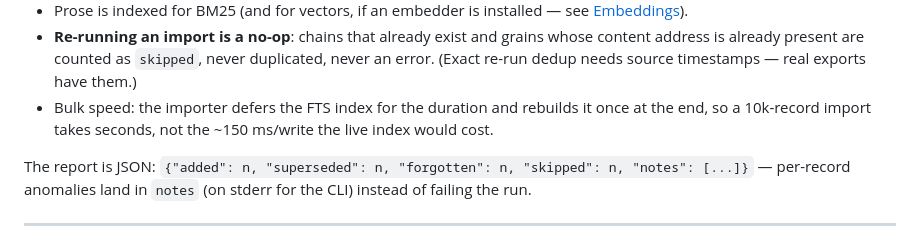
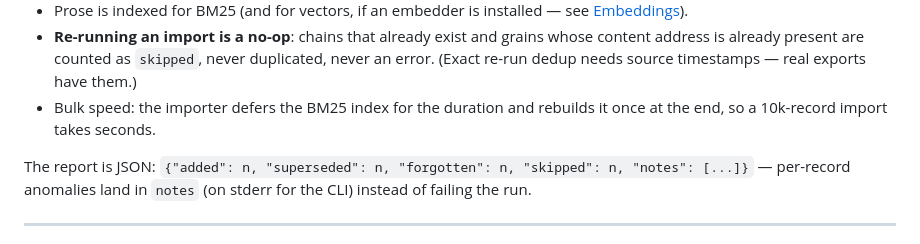
Before and after one commit to AreevAI/dejadb, a Markdown page: docs/migrate.md, the part around the change. GitHub-like rendering.

```diff
--- a/docs/migrate.md
+++ b/docs/migrate.md
@@ -31,9 +31,8 @@ directory walk is CLI-only.
   whose content address is already present are counted as `skipped`, never
   duplicated, never an error. (Exact re-run dedup needs source timestamps —
   real exports have them.)
-- Bulk speed: the importer defers the FTS index for the duration and rebuilds
-  it once at the end, so a 10k-record import takes seconds, not the ~150
-  ms/write the live index would cost.
+- Bulk speed: the importer defers the BM25 index for the duration and rebuilds
+  it once at the end, so a 10k-record import takes seconds.
 
 The report is JSON: `{"added": n, "superseded": n, "forgotten": n,
 "skipped": n, "notes": [...]}` — per-record anomalies land in `notes` (on
```
Also changed, not shown: crates/dejadb-store/CLAUDE.md (+15 -7 lines).
